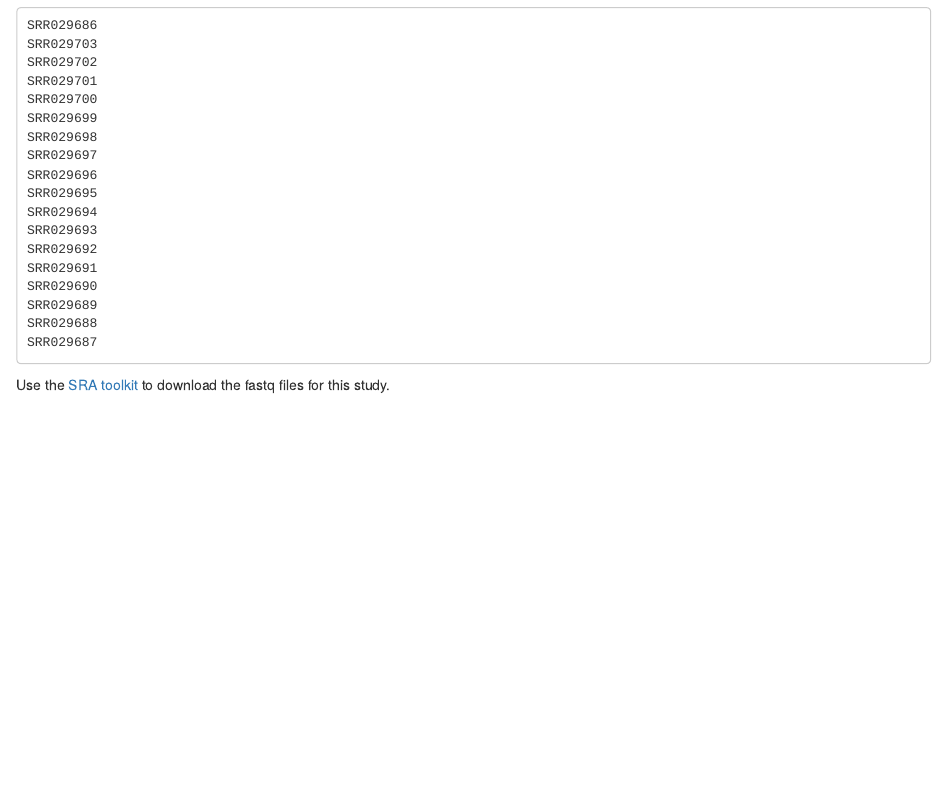
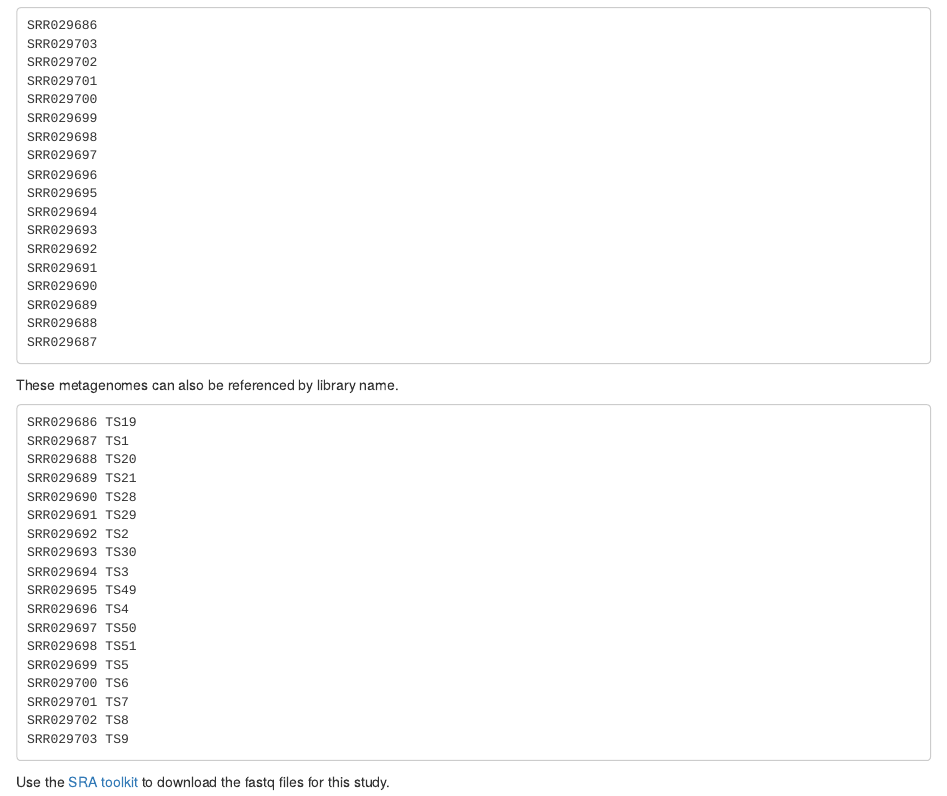
Before and after one commit to SchlossLab/opf, an R Markdown document (doc/opf_methods.Rmd): the page in a window 1100 px wide, from 4040 px down. Rendered offline with R 4.5, knitr and Pandoc, with nearby package versions.

Commit message:
add SRA library name

````diff
--- a/doc/opf_methods.Rmd
+++ b/doc/opf_methods.Rmd
@@ -234,6 +234,29 @@ SRR029688
 SRR029687
 ```
 
+These metagenomes can also be referenced by library name.
+
+```
+SRR029686 TS19
+SRR029687 TS1
+SRR029688 TS20
+SRR029689 TS21
+SRR029690 TS28
+SRR029691 TS29
+SRR029692 TS2
+SRR029693 TS30
+SRR029694 TS3
+SRR029695 TS49
+SRR029696 TS4
+SRR029697 TS50
+SRR029698 TS51
+SRR029699 TS5
+SRR029700 TS6
+SRR029701 TS7
+SRR029702 TS8
+SRR029703 TS9
+```
+
 Use the [SRA toolkit](http://www.ncbi.nlm.nih.gov/Traces/sra/sra.cgi?view=software) to download the fastq files for this study.
 
 ```
````
